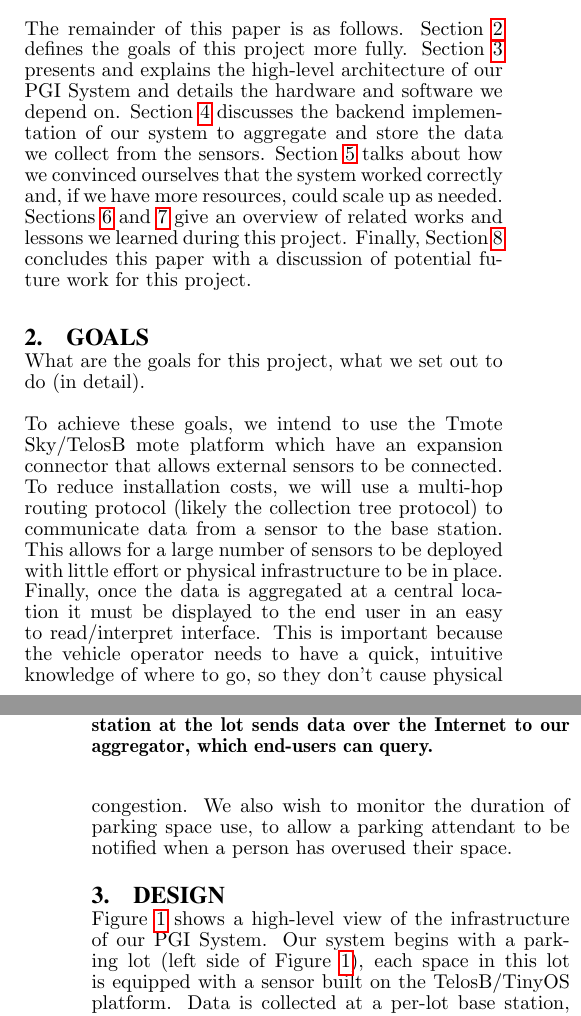
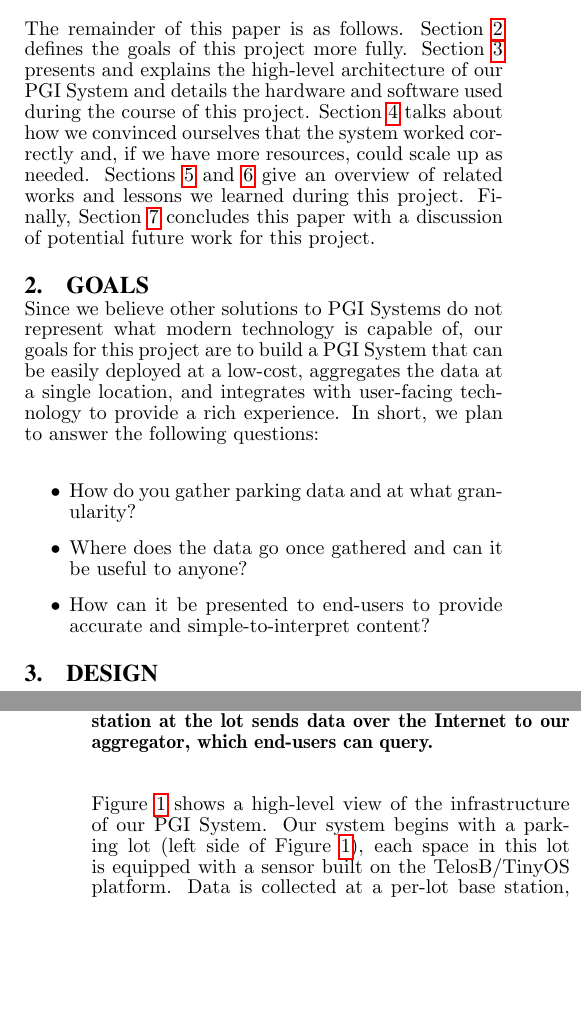
Before and after one commit to mjschultz/cse521s-wsn-project, a LaTeX paper (doc/paper/report.tex): two parts of the columns of pages 1 and 2 of 3, joined at a grey line, cut so that both start at the same text, the shorter picture padded with empty space. Compiled offline with pdfLaTeX.

Commit message:
- cleaned up goals - moved around software design sections

```diff
--- a/doc/paper/report.tex
+++ b/doc/paper/report.tex
@@ -89,9 +89,8 @@ cost, and more easily integrated with future technologies.
 The remainder of this paper is as follows.
 Section~\ref{sec:goals} defines the goals of this project more fully.
 Section~\ref{sec:design} presents and explains the high-level architecture
-of our PGI System and details the hardware and software we depend on.
-Section~\ref{sec:implementation} discusses the backend implementation of
-our system to aggregate and store the data we collect from the sensors.
+of our PGI System and details the hardware and software used during the
+course of this project.
 Section~\ref{sec:experiment} talks about how we convinced ourselves that
 the system worked correctly and, if we have more resources, could scale up
 as needed.
@@ -102,34 +101,36 @@ discussion of potential future work for this project.
 
 \section{Goals}\label{sec:goals}
 
-What are the goals for this project, what we set out to do (in detail).
-
-% Answer the questions in the abstract:
-% - How do you gather the data and at what granularity
-% - Where does the data go once gathered and can it be useful to anyone
-% - How can it be presented to end-users to provide accurate and
-%   simple-to-interpret content?
+Since we believe other solutions to PGI Systems do not represent what
+modern technology is capable of, our goals for this project are to build a
+PGI System that can be easily deployed at a low-cost, aggregates the data
+at a single location, and integrates with user-facing technology to provide
+a rich experience.
+In short, we plan to answer the following questions:
+\begin{itemize}
+	\item How do you gather parking data and at what granularity?
+	\item Where does the data go once gathered and can it be useful to
+	anyone?
+	\item How can it be presented to end-users to provide accurate and
+	simple-to-interpret content?
+\end{itemize}
 
 % from proposal
-To achieve these goals, we intend to use the Tmote Sky/TelosB mote platform
-which have an expansion connector that allows external sensors to be
-connected.
-To reduce installation costs, we will use a multi-hop routing protocol
-(likely
-the collection tree protocol) to communicate data from a sensor to the base
-station.
-This allows for a large number of sensors to be deployed with little effort
-or
-physical infrastructure to be in place.
-Finally, once the data is aggregated at a central location it must be
-displayed
-to the end user in an easy to read/interpret interface.
-This is important because the vehicle operator needs to have a quick,
-intuitive
-knowledge of where to go, so they don't cause physical congestion.
-We also wish to monitor the duration of parking space use, to allow a
-parking
-attendant to be notified when a person has overused their space.
+%To achieve these goals, we intend to use the Tmote Sky/TelosB mote platform
+%which have an expansion connector that allows external sensors to be
+%connected.
+%To reduce installation costs, we will use a multi-hop routing protocol
+%(likely the collection tree protocol) to communicate data from a sensor to
+%the base station.
+%This allows for a large number of sensors to be deployed with little effort
+%or physical infrastructure to be in place.
+%Finally, once the data is aggregated at a central location it must be
+%displayed to the end user in an easy to read/interpret interface.
+%This is important because the vehicle operator needs to have a quick,
+%intuitive knowledge of where to go, so they don't cause physical
+%congestion.
+%We also wish to monitor the duration of parking space use, to allow a
+%parking attendant to be notified when a person has overused their space.
 % end from proposal
 
 \section{Design}\label{sec:design}
```
Also changed, not shown: doc/paper/report.tex (36 more changed lines).
